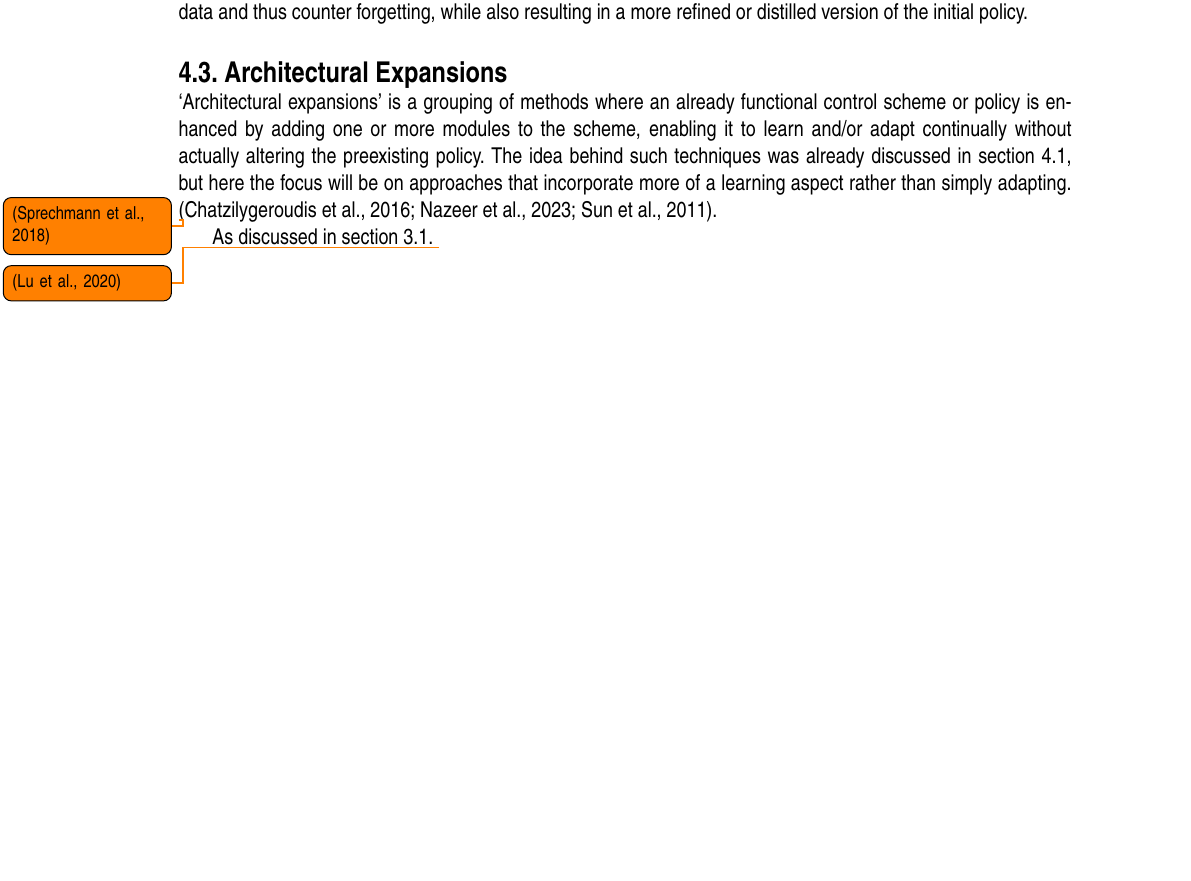
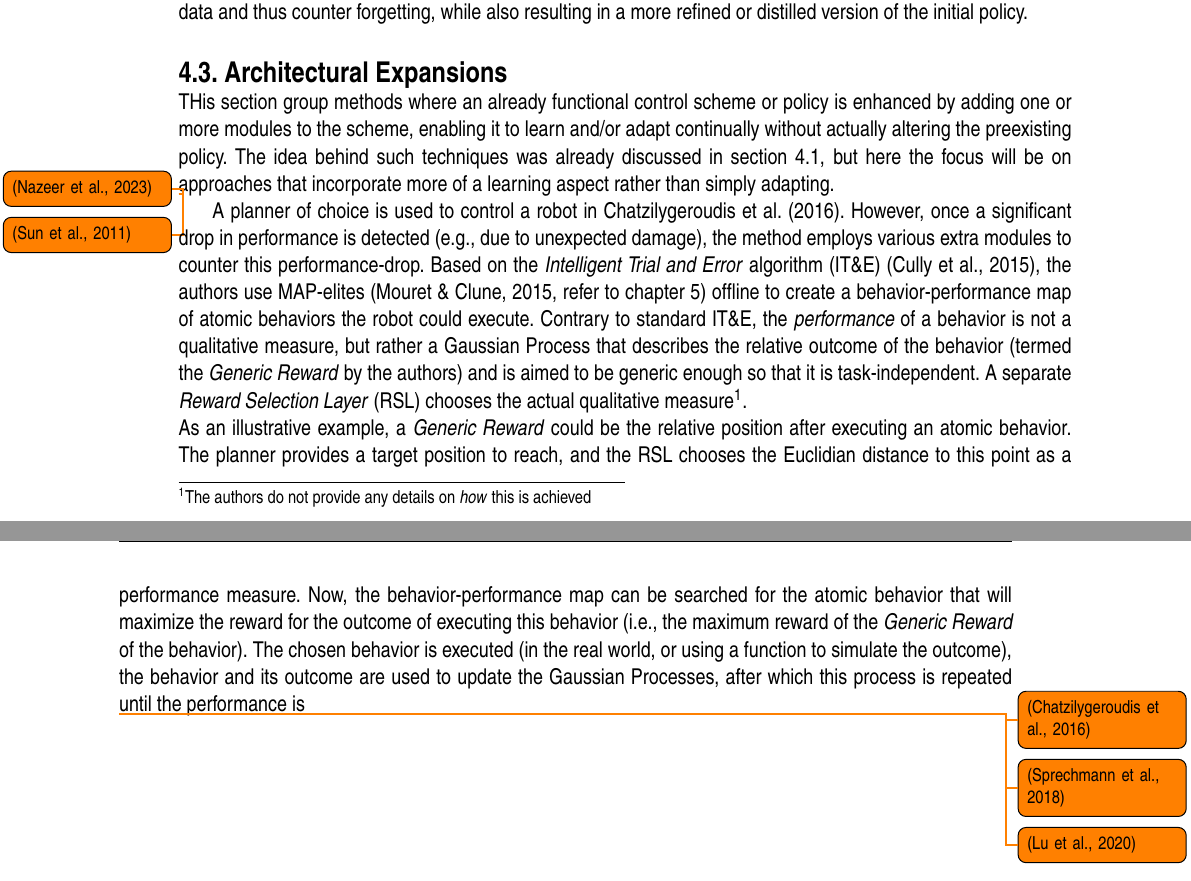
Before and after one commit to Evert-DV/Msc-Lifelong-Learning, a LaTeX thesis (reports/literature-study.tex, which reads reports/Literature study/architectures.tex): part of page 14 of 22 before the commit and two parts of pages 14 and 15 of 24 after it, the two joined at a grey line, cut so that both start at the same text, the shorter picture padded with empty space. Compiled offline with pdfLaTeX.

Commit message:
sec 4.3 Sela-adapt

```diff
--- a/reports/Literature study/architectures.tex
+++ b/reports/Literature study/architectures.tex
@@ -30,10 +29,18 @@ In \textcite{Zhou2022} the development of a policy exists of two phases: an onli
 
 
 \section{Architectural Expansions}\label{sec:expansions}
-`Architectural expansions' is a grouping of methods where an already functional control scheme or policy is enhanced by adding one or more modules to the scheme, enabling it to learn and/or adapt continually without actually altering the preexisting policy.\ The idea behind such techniques was already discussed in \autoref{sec:adaptive-control}, but here the focus will be on approaches that incorporate more of a learning aspect rather than simply adapting.
-~\cite{Chatzilygeroudis2016, Nazeer2023, Sun2011}.
+THis section group methods where an already functional control scheme or policy is enhanced by adding one or more modules to the scheme, enabling it to learn and/or adapt continually without actually altering the preexisting policy.\ The idea behind such techniques was already discussed in \autoref{sec:adaptive-control}, but here the focus will be on approaches that incorporate more of a learning aspect rather than simply adapting.
+
+\todo{\cite{Nazeer2023}} % TODO: Policy adaptation using ORN
+
+\todo{\cite{Sun2011}} % TODO: NNSMAOFC
+
+A planner of choice is used to control a robot in \textcite{Chatzilygeroudis2016}.\ However, once a significant drop in performance is detected (e.g.,\ due to unexpected damage), the method employs various extra modules to counter this performance-drop.\ Based on the \emph{Intelligent Trial and Error} algorithm (IT\&E)~\cite{Cully2015}, the authors use MAP-elites~\cite[refer to \autoref{ch:storage}]{Mouret2015} offline to create a behavior-performance map of atomic behaviors the robot could execute.\ Contrary to standard IT\&E, the \emph{performance} of a behavior is not a qualitative measure, but rather a Gaussian Process that describes the relative outcome of the behavior (termed the \emph{Generic Reward} by the authors) and is aimed to be generic enough so that it is task-independent.\ A separate \emph{Reward Selection Layer} (RSL) chooses the actual qualitative measure\footnote{The authors do not provide any details on \emph{how} this is achieved}.\\
+As an illustrative example, a \emph{Generic Reward} could be the relative position after executing an atomic behavior.\ The planner provides a target position to reach, and the RSL chooses the Euclidian distance to this point as a performance measure.\ Now, the behavior-performance map can be searched for the atomic behavior that will maximize the reward for the outcome of executing this behavior (i.e., the maximum reward of the \emph{Generic Reward} of the behavior).\ The chosen behavior is executed (in the real world, or using a function to simulate the outcome), the behavior and its outcome are used to update the Gaussian Processes, after which this process is repeated until the performance is
+% difference between afun and the GPs in GR?? <--> updating the GPs on the input and output of the same GPs??
+
+\todo{\cite{Chatzilygeroudis2016}} % TODO: SELA-Adapt
 
 \todo{\cite{Sprechmann2018}} % TODO: Memory-based parameter adaptation
 
-As discussed in \autoref{sec:policies}.
 \todo{\cite{Lu2020}} % TODO: Reset-free LL w/ skill-space planning
```
Also changed, not shown: reports/out/literature-study.pdf, reports/Literature study/architectures.tex (3 more changed lines).
